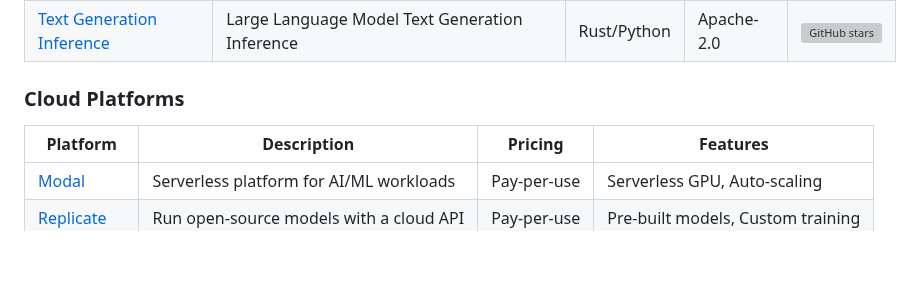
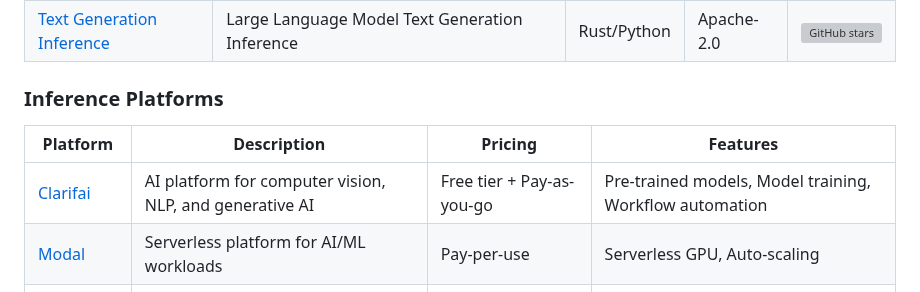
Before and after one commit to codedspaces/demo-2, a Markdown page: README.md, the part around the change. Rendered like a GitHub page; blank space fills up the shorter version; grey boxes are pictures that could not be loaded.

Commit message:
Update README 3 clarifai .md

```diff
--- a/README.md
+++ b/README.md
@@ -154,10 +154,11 @@ A curated, practical resource for AI engineers building with Large Language Mode
 | [LMDeploy](https://github.com/InternLM/lmdeploy) | Toolkit for compressing, deploying, and serving LLMs | Python | Apache-2.0 | ![GitHub stars](https://img.shields.io/github/stars/InternLM/lmdeploy.svg) |
 | [Text Generation Inference](https://github.com/huggingface/text-generation-inference) | Large Language Model Text Generation Inference | Rust/Python | Apache-2.0 | ![GitHub stars](https://img.shields.io/github/stars/huggingface/text-generation-inference.svg) |
 
-### Cloud Platforms
+### Inference Platforms
 
 | Platform | Description | Pricing | Features |
 |----------|-------------|---------|----------|
+| [Clarifai](https://www.clarifai.com/) | AI platform for computer vision, NLP, and generative AI | Free tier + Pay-as-you-go | Pre-trained models, Model training, Workflow automation |
 | [Modal](https://modal.com/) | Serverless platform for AI/ML workloads | Pay-per-use | Serverless GPU, Auto-scaling |
 | [Replicate](https://replicate.com/) | Run open-source models with a cloud API | Pay-per-use | Pre-built models, Custom training |
 | [Together AI](https://www.together.ai/) | Cloud platform for open-source models | Various | Open models, Fine-tuning |
```
